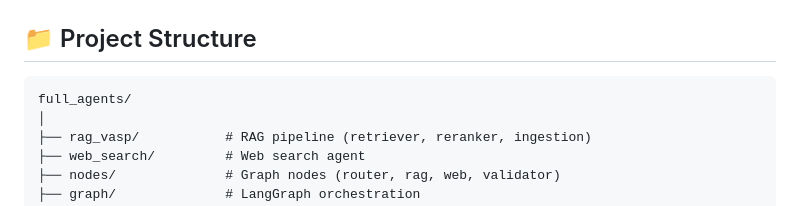
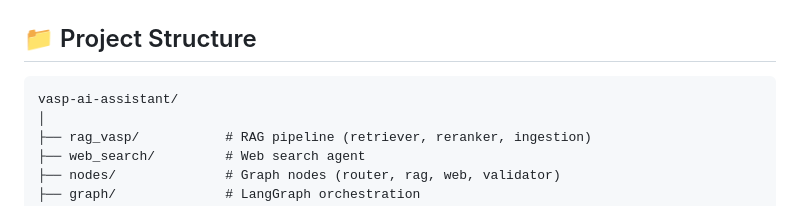
Before and after one commit to Iriansr/vasp-ai-assistant, a Markdown page: README.md, the part around the change. Drawn GitHub-style.

````diff
--- a/README.md
+++ b/README.md
@@ -31,7 +31,7 @@ The system combines:
 
 ## 📁 Project Structure
 ```
-full_agents/
+vasp-ai-assistant/
 │
 ├── rag_vasp/           # RAG pipeline (retriever, reranker, ingestion)
 ├── web_search/         # Web search agent
````
